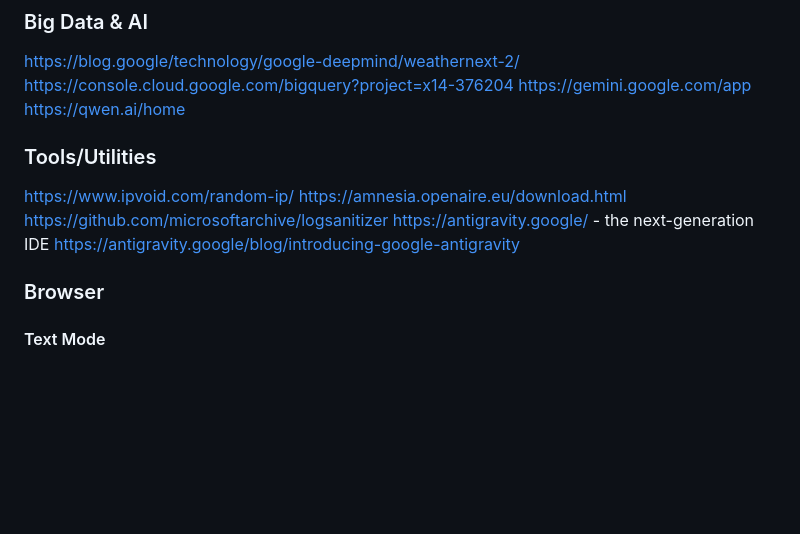
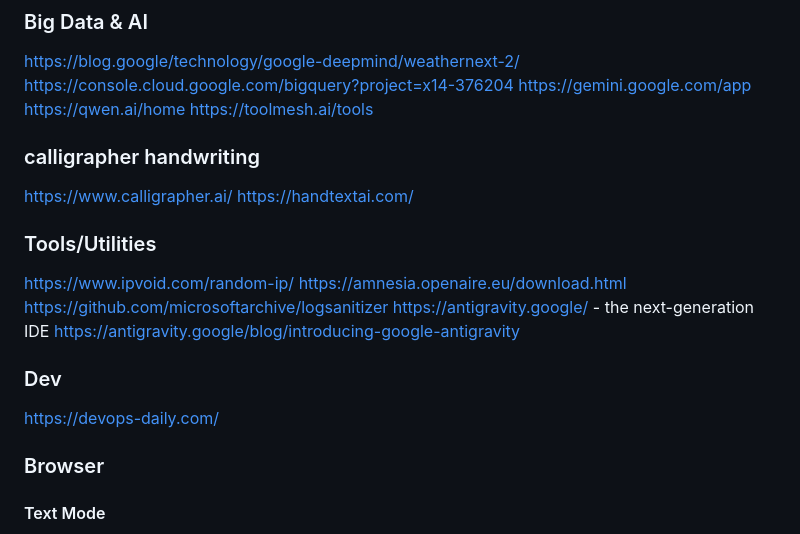
Before and after one commit to tumbilandia/em280, a Markdown page: www.md, the part around the change. GitHub-like rendering; blank space fills up the shorter version.

```diff
--- a/www.md
+++ b/www.md
@@ -60,6 +60,11 @@ https://blog.google/technology/google-deepmind/weathernext-2/
 https://console.cloud.google.com/bigquery?project=x14-376204
 https://gemini.google.com/app
 https://qwen.ai/home
+https://toolmesh.ai/tools
+
+### calligrapher handwriting
+https://www.calligrapher.ai/
+https://handtextai.com/
 
 ### Tools/Utilities
 https://www.ipvoid.com/random-ip/
@@ -68,6 +73,9 @@ https://github.com/microsoftarchive/logsanitizer
 https://antigravity.google/ - the next-generation IDE
 https://antigravity.google/blog/introducing-google-antigravity
 
+### Dev
+https://devops-daily.com/
+
 ### Browser
 #### Text Mode
 https://chromewebstore.google.com/detail/text-mode/adelhekhakakocomdfejiipdnaadiiib?pli=1
```
